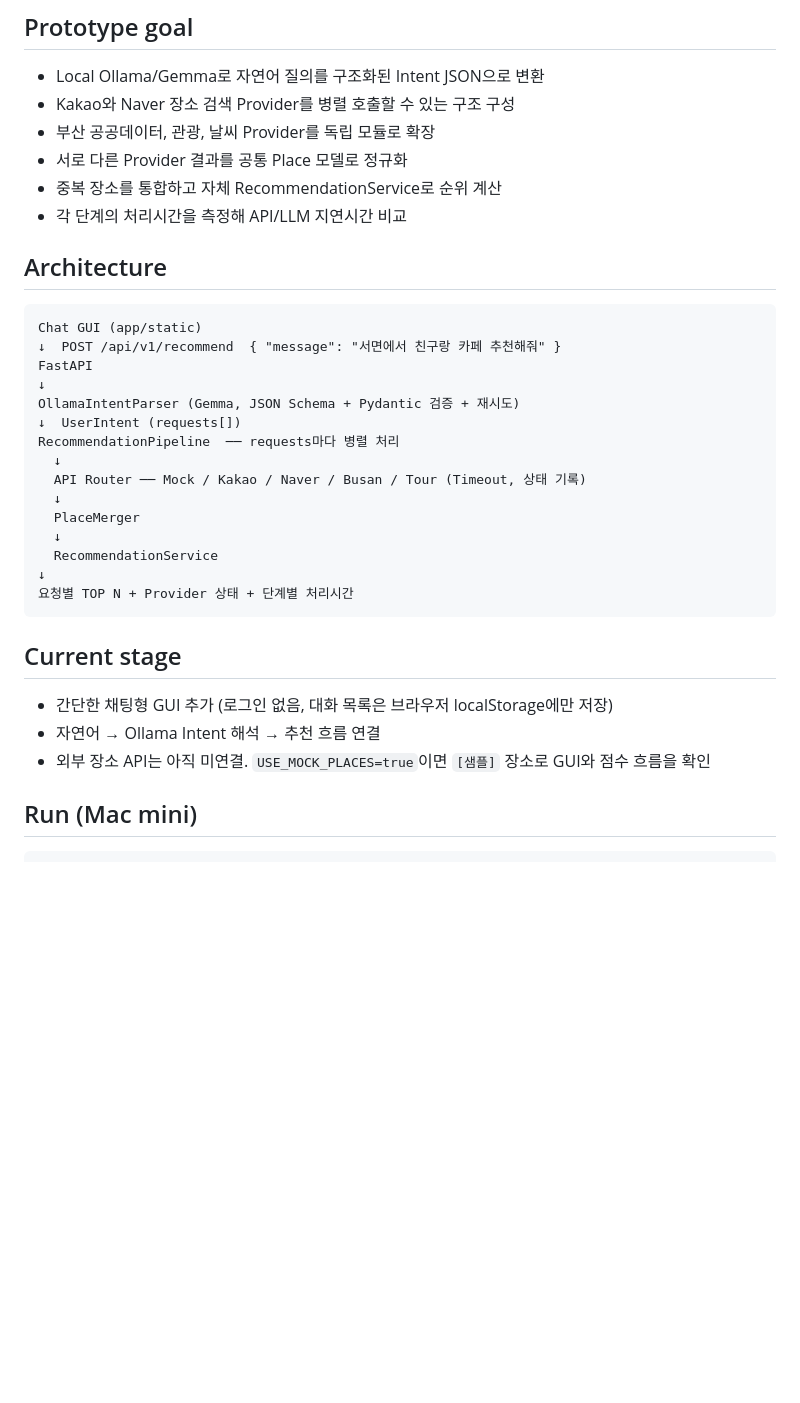
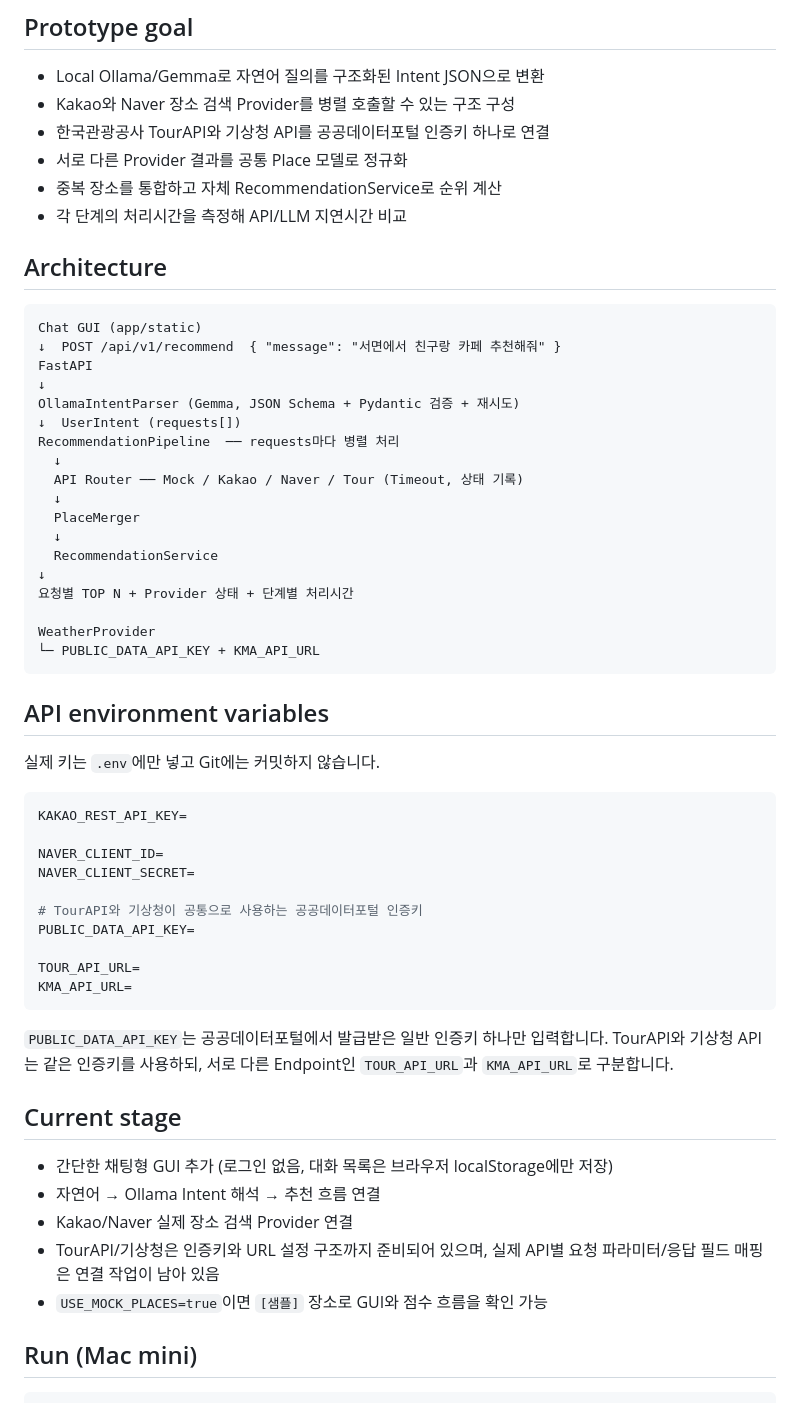
Before and after one commit to Kim-qjaJ/new_sw_prototype, a Markdown page: README.md, the part around the change. Rendered like a GitHub page; blank space fills up the shorter version.

Commit message:
Document unified API key setup

````diff
--- a/README.md
+++ b/README.md
@@ -6,7 +6,7 @@
 
 - Local Ollama/Gemma로 자연어 질의를 구조화된 Intent JSON으로 변환
 - Kakao와 Naver 장소 검색 Provider를 병렬 호출할 수 있는 구조 구성
-- 부산 공공데이터, 관광, 날씨 Provider를 독립 모듈로 확장
+- 한국관광공사 TourAPI와 기상청 API를 공공데이터포털 인증키 하나로 연결
 - 서로 다른 Provider 결과를 공통 Place 모델로 정규화
 - 중복 장소를 통합하고 자체 RecommendationService로 순위 계산
 - 각 단계의 처리시간을 측정해 API/LLM 지연시간 비교
@@ -22,20 +22,45 @@ OllamaIntentParser (Gemma, JSON Schema + Pydantic 검증 + 재시도)
 ↓  UserIntent (requests[])
 RecommendationPipeline  ── requests마다 병렬 처리
   ↓
-  API Router ── Mock / Kakao / Naver / Busan / Tour (Timeout, 상태 기록)
+  API Router ── Mock / Kakao / Naver / Tour (Timeout, 상태 기록)
   ↓
   PlaceMerger
   ↓
   RecommendationService
 ↓
 요청별 TOP N + Provider 상태 + 단계별 처리시간
+
+WeatherProvider
+└─ PUBLIC_DATA_API_KEY + KMA_API_URL
 ```
+
+## API environment variables
+
+실제 키는 `.env`에만 넣고 Git에는 커밋하지 않습니다.
+
+```env
+KAKAO_REST_API_KEY=
+
+NAVER_CLIENT_ID=
+NAVER_CLIENT_SECRET=
+
+# TourAPI와 기상청이 공통으로 사용하는 공공데이터포털 인증키
+PUBLIC_DATA_API_KEY=
+
+TOUR_API_URL=
+KMA_API_URL=
+```
+
+`PUBLIC_DATA_API_KEY`는 공공데이터포털에서 발급받은 일반 인증키 하나만 입력합니다.
+TourAPI와 기상청 API는 같은 인증키를 사용하되, 서로 다른 Endpoint인 `TOUR_API_URL`과 `KMA_API_URL`로 구분합니다.
 
 ## Current stage
 
 - 간단한 채팅형 GUI 추가 (로그인 없음, 대화 목록은 브라우저 localStorage에만 저장)
 - 자연어 → Ollama Intent 해석 → 추천 흐름 연결
-- 외부 장소 API는 아직 미연결. `USE_MOCK_PLACES=true`이면 `[샘플]` 장소로 GUI와 점수 흐름을 확인
+- Kakao/Naver 실제 장소 검색 Provider 연결
+- TourAPI/기상청은 인증키와 URL 설정 구조까지 준비되어 있으며, 실제 API별 요청 파라미터/응답 필드 매핑은 연결 작업이 남아 있음
+- `USE_MOCK_PLACES=true`이면 `[샘플]` 장소로 GUI와 점수 흐름을 확인 가능
 
 ## Run (Mac mini)
 
````
